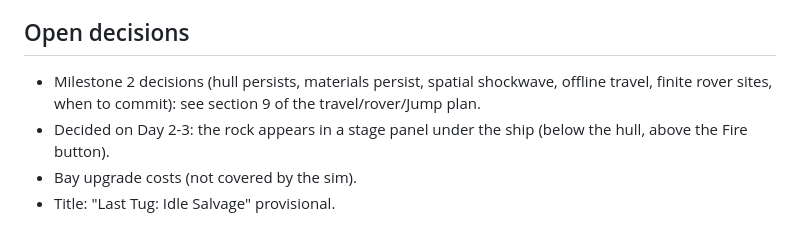
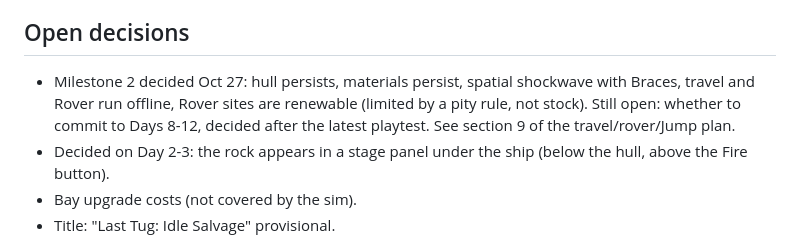
Before and after one commit to CTMbren/spaceship-incremental, a Markdown page: docs/ROADMAP.md, the part around the change. Drawn GitHub-style.

```diff
--- a/docs/ROADMAP.md
+++ b/docs/ROADMAP.md
@@ -31,7 +31,7 @@ Travel along a system route (Engine, nodes, offline travel), Rover expeditions a
 - Layout: hull in the upper half, crush stage panel, Heat + Bay strip, Fire and Sell buttons, tab bar (Build tab is a stub).
 
 ## Open decisions
-- Milestone 2 decisions (hull persists, materials persist, spatial shockwave, offline travel, finite rover sites, when to commit): see section 9 of the travel/rover/Jump plan.
+- Milestone 2 decided Oct 27: hull persists, materials persist, spatial shockwave with Braces, travel and Rover run offline, Rover sites are renewable (limited by a pity rule, not stock). Still open: whether to commit to Days 8-12, decided after the latest playtest. See section 9 of the travel/rover/Jump plan.
 - Decided on Day 2-3: the rock appears in a stage panel under the ship (below the hull, above the Fire button).
 - Bay upgrade costs (not covered by the sim).
 - Title: "Last Tug: Idle Salvage" provisional.
```
Also changed, not shown: docs/travel-shop-rover-jump-plan.md (+9 -8 lines).
